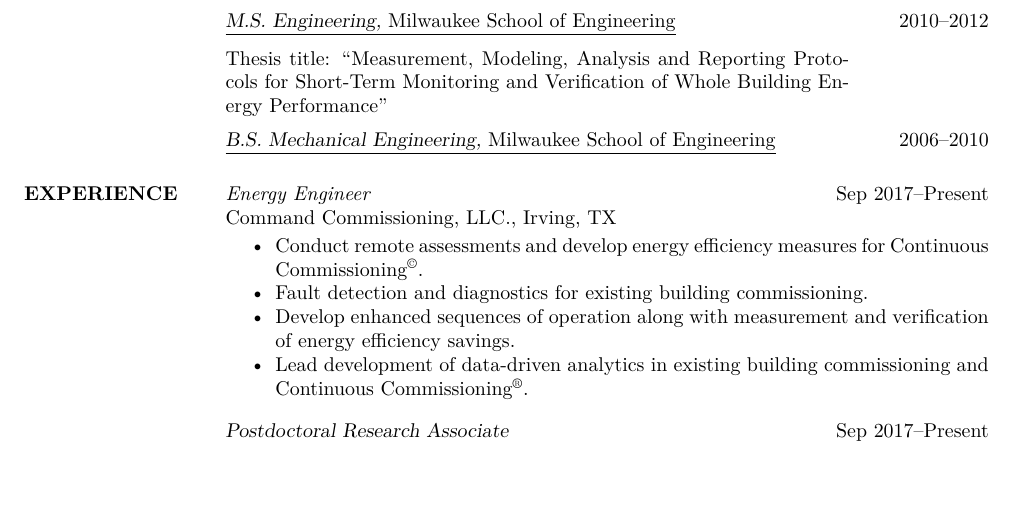
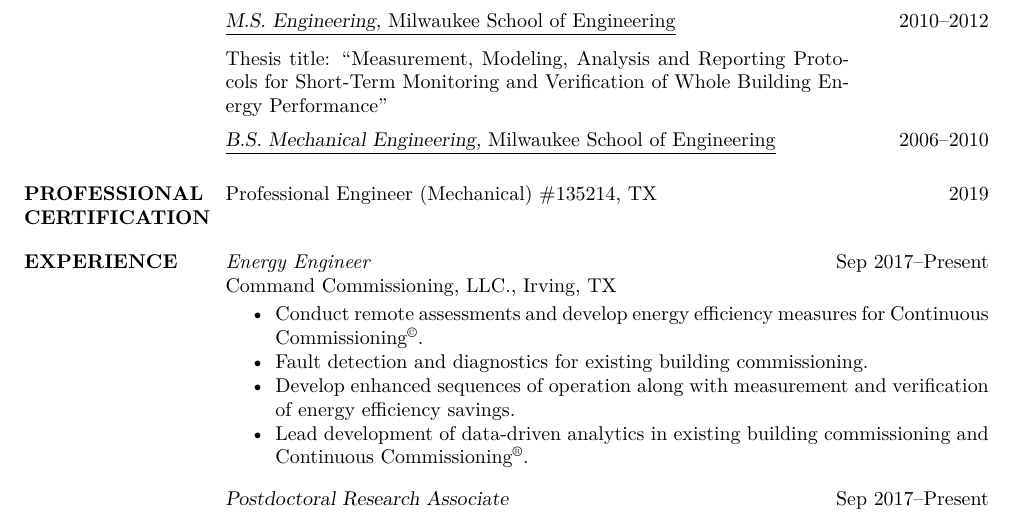
Before and after one commit to mitchpaulus/cv-resume, a LaTeX CV (cv/cv_2.tex): part of page 1 of 4, cut so that both start at the same text, the shorter picture padded with empty space. Compiled offline with pdfLaTeX.

Commit message:
Update CV with PE license

```diff
--- a/cv/cv_2.tex
+++ b/cv/cv_2.tex
@@ -79,6 +79,12 @@
 
 \underline{{\sl B.S. Mechanical Engineering,} Milwaukee School of Engineering} \hfill 2006--2010
 
+\section{PROFESSIONAL CERTIFICATION}
+
+Professional Engineer (Mechanical) \#135214, TX \hfill 2019
+
+
+\vspace{0.1in}
 
 \section{EXPERIENCE}
 
```
